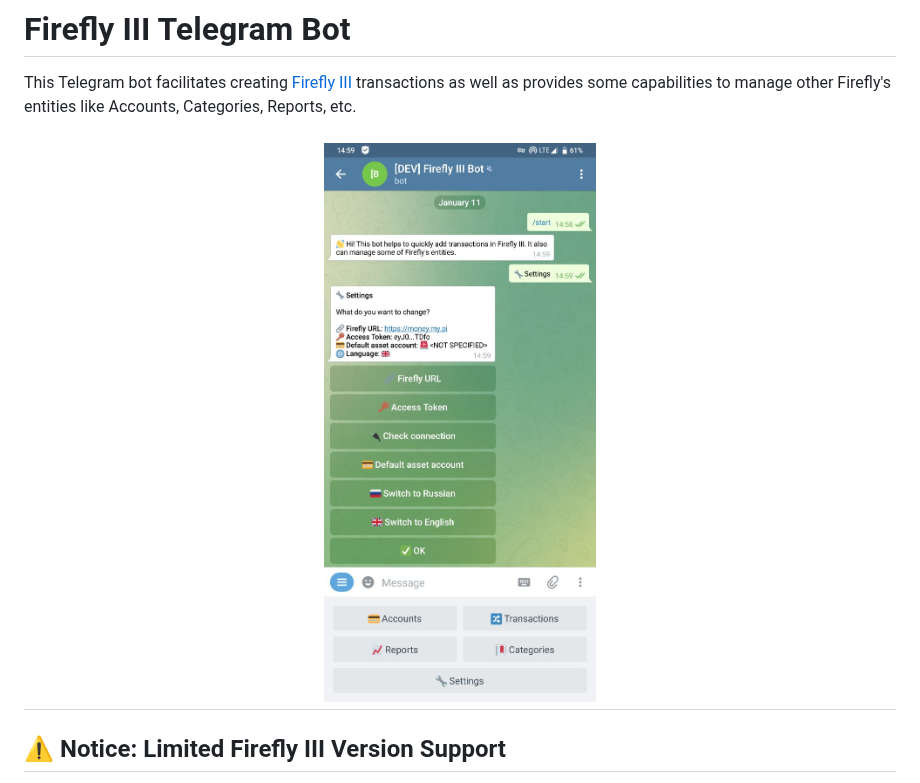
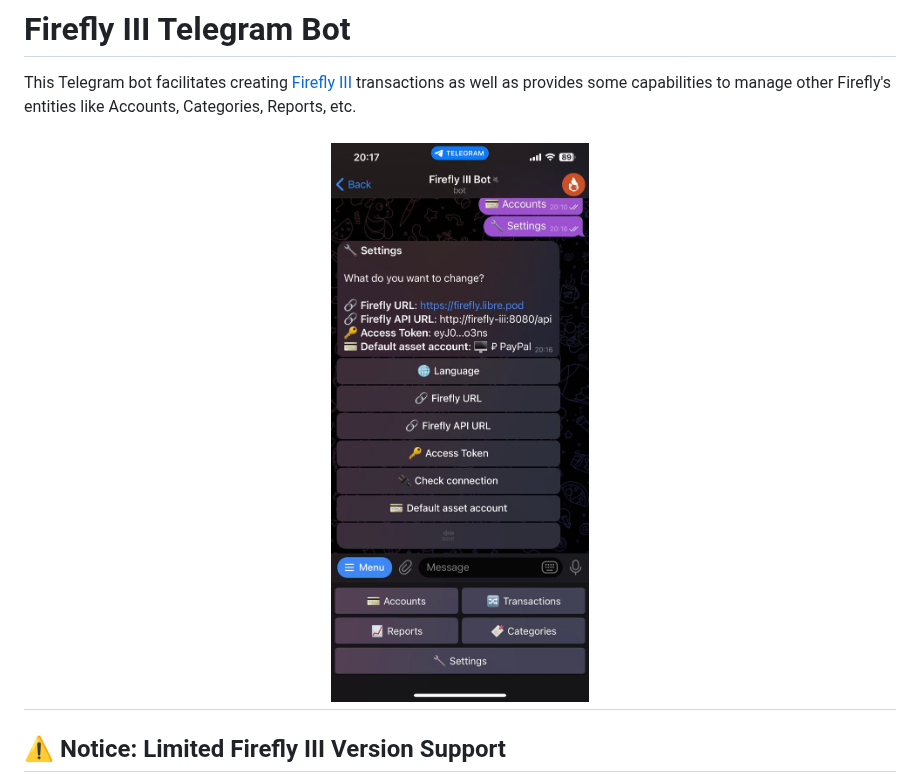
Before and after one commit to cyxou/firefly-iii-telegram-bot, a Markdown page: README.md, the part around the change. GitHub-like rendering; pictures changed too: assets/bot-v2.jpeg (added).

Commit message:
readme: update bot screenshot

```diff
--- a/README.md
+++ b/README.md
@@ -3,7 +3,7 @@ This Telegram bot facilitates creating [Firefly III](https://www.firefly-iii.org
 as well as provides some capabilities to manage other Firefly's entities like
 Accounts, Categories, Reports, etc.
 
-<h1 align="center"><img src="https://github.com/cyxou/firefly-iii-telegram-bot/blob/master/assets/welcome-screen.png?raw=true" alt="screenshot" align="center"/></h1>
+<h1 align="center"><img src="https://github.com/cyxou/firefly-iii-telegram-bot/blob/master/assets/bot-v2.jpeg?raw=true" alt="screenshot" align="center"/></h1>
 
 ## ⚠ Notice: Limited Firefly III Version Support
 
```
